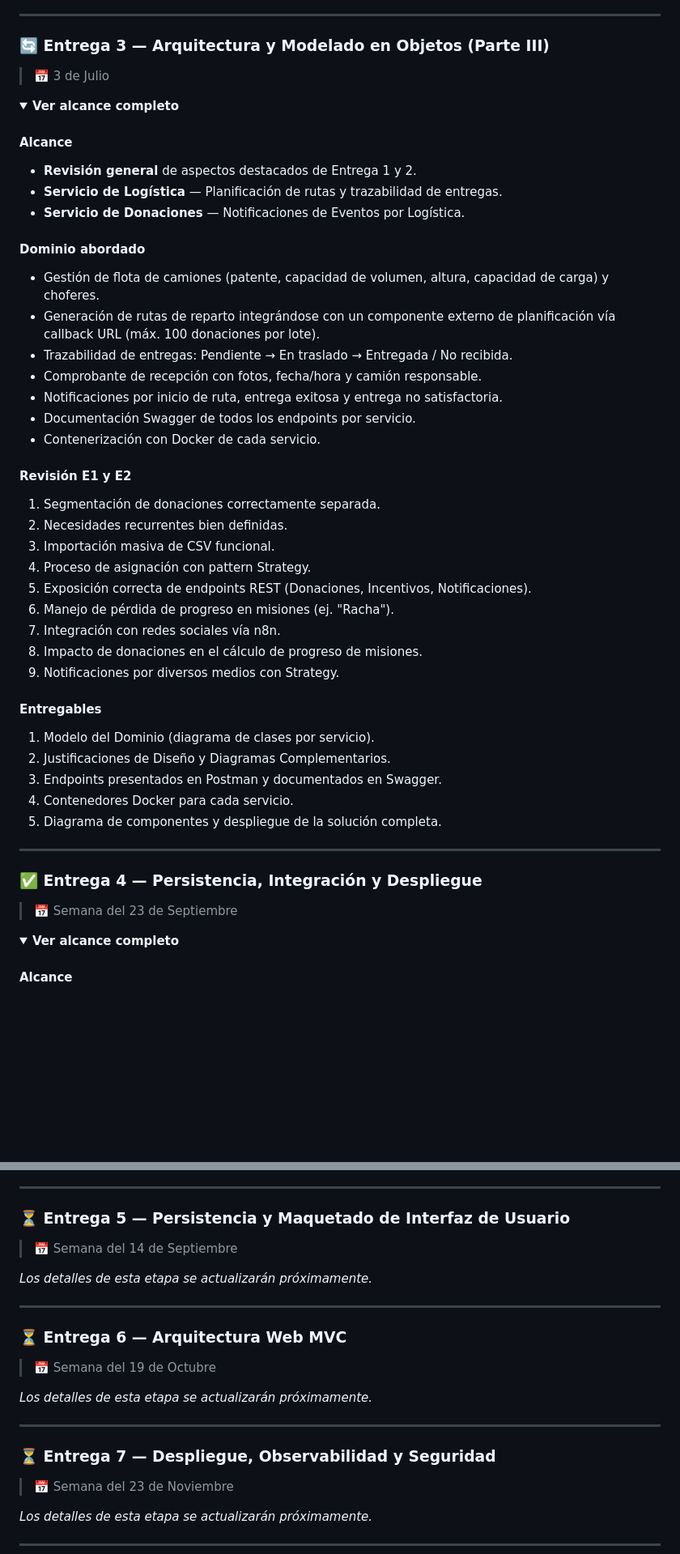
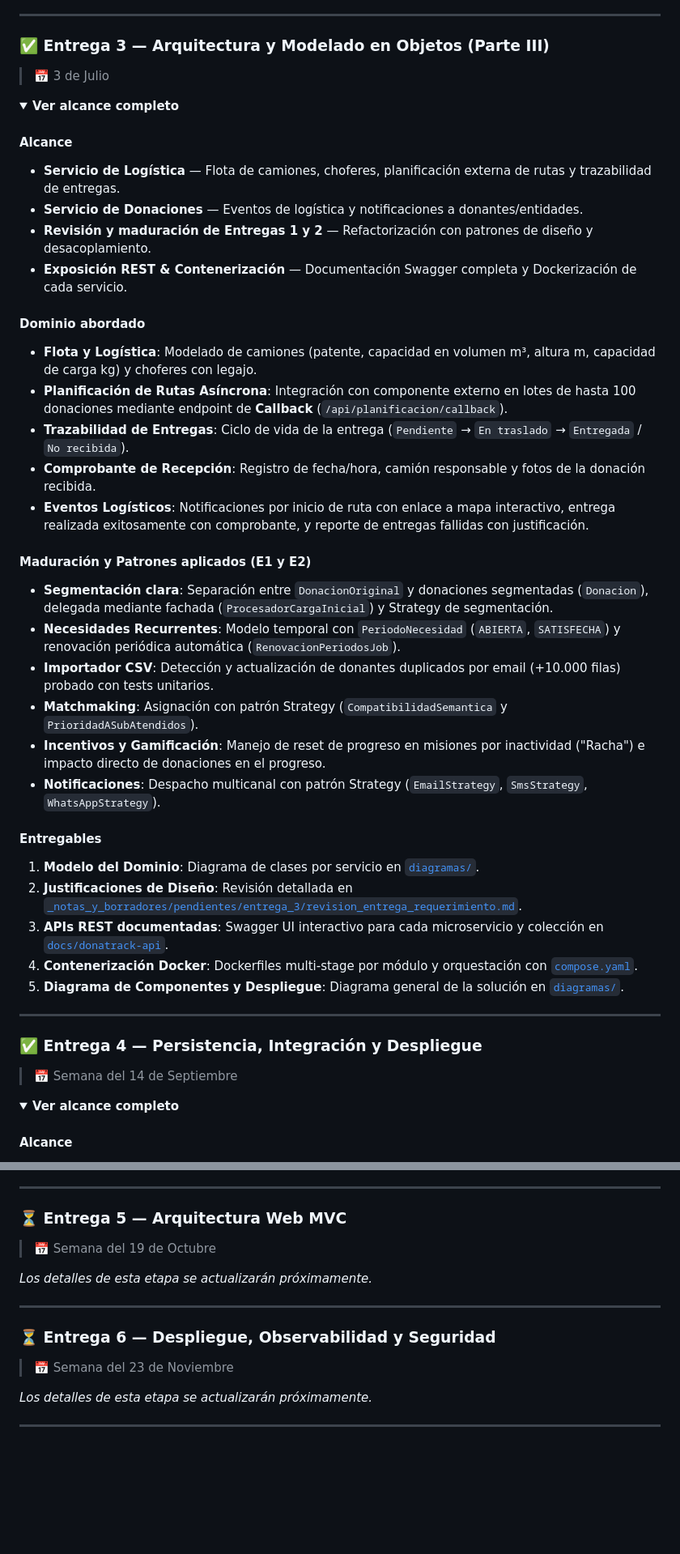
Before and after one commit to matefernandezcc/DonaTrack, a Markdown page: README.md, 2 parts joined by grey strips. Shown at 81% size. Rendered like a GitHub page; folded sections open; blank space fills up the shorter version.

Commit message:
docs: mejorar README con Entrega 3 completa, deployment live y roadmap oficial

```diff
--- a/README.md
+++ b/README.md
@@ -150,50 +166,46 @@ El trabajo práctico se construye de manera evolutiva e incremental a lo largo d
 
 ---
 
-### 🔄 Entrega 3 — Arquitectura y Modelado en Objetos (Parte III)
+### ✅ Entrega 3 — Arquitectura y Modelado en Objetos (Parte III)
 > 📅 3 de Julio
 
 <details>
 <summary><b>Ver alcance completo</b></summary>
 
 #### Alcance
-- **Revisión general** de aspectos destacados de Entrega 1 y 2.
-- **Servicio de Logística** — Planificación de rutas y trazabilidad de entregas.
-- **Servicio de Donaciones** — Notificaciones de Eventos por Logística.
+- **Servicio de Logística** — Flota de camiones, choferes, planificación externa de rutas y trazabilidad de entregas.
+- **Servicio de Donaciones** — Eventos de logística y notificaciones a donantes/entidades.
+- **Revisión y maduración de Entregas 1 y 2** — Refactorización con patrones de diseño y desacoplamiento.
+- **Exposición REST & Contenerización** — Documentación Swagger completa y Dockerización de cada servicio.
 
 #### Dominio abordado
-- Gestión de flota de camiones (patente, capacidad de volumen, altura, capacidad de carga) y choferes.
-- Generación de rutas de reparto integrándose con un componente externo de planificación vía callback URL (máx. 100 donaciones por lote).
-- Trazabilidad de entregas: Pendiente → En traslado → Entregada / No recibida.
-- Comprobante de recepción con fotos, fecha/hora y camión responsable.
-- Notificaciones por inicio de ruta, entrega exitosa y entrega no satisfactoria.
-- Documentación Swagger de todos los endpoints por servicio.
-- Contenerización con Docker de cada servicio.
+- **Flota y Logística**: Modelado de camiones (patente, capacidad en volumen m³, altura m, capacidad de carga kg) y choferes con legajo.
+- **Planificación de Rutas Asíncrona**: Integración con componente externo en lotes de hasta 100 donaciones mediante endpoint de **Callback** (`/api/planificacion/callback`).
+- **Trazabilidad de Entregas**: Ciclo de vida de la entrega (`Pendiente` → `En traslado` → `Entregada` / `No recibida`).
+- **Comprobante de Recepción**: Registro de fecha/hora, camión responsable y fotos de la donación recibida.
+- **Eventos Logísticos**: Notificaciones por inicio de ruta con enlace a mapa interactivo, entrega realizada exitosamente con comprobante, y reporte de entregas fallidas con justificación.
 
-#### Revisión E1 y E2
-1. Segmentación de donaciones correctamente separada.
-2. Necesidades recurrentes bien definidas.
-3. Importación masiva de CSV funcional.
-4. Proceso de asignación con pattern Strategy.
-5. Exposición correcta de endpoints REST (Donaciones, Incentivos, Notificaciones).
-6. Manejo de pérdida de progreso en misiones (ej. "Racha").
-7. Integración con redes sociales vía n8n.
-8. Impacto de donaciones en el cálculo de progreso de misiones.
-9. Notificaciones por diversos medios con Strategy.
+#### Maduración y Patrones aplicados (E1 y E2)
+- **Segmentación clara**: Separación entre `DonacionOriginal` y donaciones segmentadas (`Donacion`), delegada mediante fachada (`ProcesadorCargaInicial`) y Strategy de segmentación.
+- **Necesidades Recurrentes**: Modelo temporal con `PeriodoNecesidad` (`ABIERTA`, `SATISFECHA`) y renovación periódica automática (`RenovacionPeriodosJob`).
+- **Importador CSV**: Detección y actualización de donantes duplicados por email (+10.000 filas) probado con tests unitarios.
+- **Matchmaking**: Asignación con patrón Strategy (`CompatibilidadSemantica` y `PrioridadASubAtendidos`).
+- **Incentivos y Gamificación**: Manejo de reset de progreso en misiones por inactividad ("Racha") e impacto directo de donaciones en el progreso.
+- **Notificaciones**: Despacho multicanal con patrón Strategy (`EmailStrategy`, `SmsStrategy`, `WhatsAppStrategy`).
 
 #### Entregables
-1. Modelo del Dominio (diagrama de clases por servicio).
-2. Justificaciones de Diseño y Diagramas Complementarios.
-3. Endpoints presentados en Postman y documentados en Swagger.
-4. Contenedores Docker para cada servicio.
-5. Diagrama de componentes y despliegue de la solución completa.
+1. **Modelo del Dominio**: Diagrama de clases por servicio en [`diagramas/`](diagramas/).
+2. **Justificaciones de Diseño**: Revisión detallada en [`_notas_y_borradores/pendientes/entrega_3/revision_entrega_requerimiento.md`](_notas_y_borradores/pendientes/entrega_3/revision_entrega_requerimiento.md).
+3. **APIs REST documentadas**: Swagger UI interactivo para cada microservicio y colección en [`docs/donatrack-api`](docs/donatrack-api).
+4. **Contenerización Docker**: Dockerfiles multi-stage por módulo y orquestación con [`compose.yaml`](compose.yaml).
+5. **Diagrama de Componentes y Despliegue**: Diagrama general de la solución en [`diagramas/`](diagramas/).
 
 </details>
 
 ---
 
 ### ✅ Entrega 4 — Persistencia, Integración y Despliegue
-> 📅 Semana del 23 de Septiembre
+> 📅 Semana del 14 de Septiembre
 
 <details>
 <summary><b>Ver alcance completo</b></summary>
@@ -224,21 +236,14 @@ El trabajo práctico se construye de manera evolutiva e incremental a lo largo d
 
 ---
 
-### ⏳ Entrega 5 — Persistencia y Maquetado de Interfaz de Usuario
-> 📅 Semana del 14 de Septiembre
-
-*Los detalles de esta etapa se actualizarán próximamente.*
-
----
-
-### ⏳ Entrega 6 — Arquitectura Web MVC
+### ⏳ Entrega 5 — Arquitectura Web MVC
 > 📅 Semana del 19 de Octubre
 
 *Los detalles de esta etapa se actualizarán próximamente.*
 
 ---
 
-### ⏳ Entrega 7 — Despliegue, Observabilidad y Seguridad
+### ⏳ Entrega 6 — Despliegue, Observabilidad y Seguridad
 > 📅 Semana del 23 de Noviembre
 
 *Los detalles de esta etapa se actualizarán próximamente.*
```
Also changed, not shown: other parts of README.md (+33 -16 lines).
